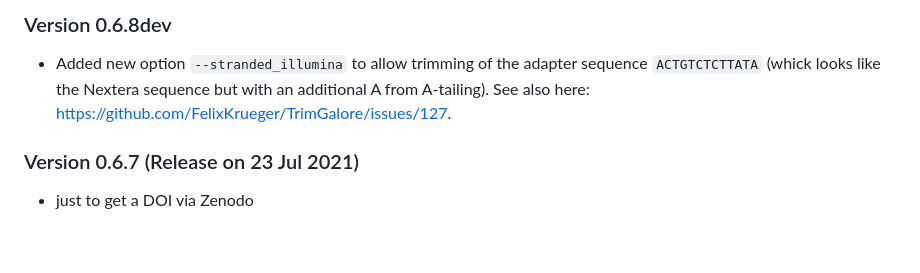
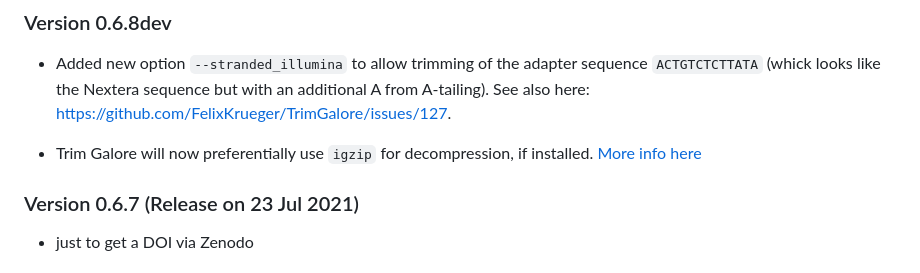
Before and after one commit to FelixKrueger/TrimGalore, a Markdown page: Changelog.md, the part around the change. Rendered like a GitHub page; blank space fills up the shorter version.

Commit message:
Update Changelog.md
Added `igzip` decompression to CHANGELOG

```diff
--- a/Changelog.md
+++ b/Changelog.md
@@ -2,6 +2,8 @@
 ### Version 0.6.8dev
 
 - Added new option `--stranded_illumina` to allow trimming of the adapter sequence `ACTGTCTCTTATA` (whick looks like the Nextera sequence but with an additional A from A-tailing). See also here: https://github.com/FelixKrueger/TrimGalore/issues/127.
+
+- Trim Galore will now preferentially use `igzip` for decompression, if installed. [More info here](https://github.com/FelixKrueger/TrimGalore/pull/149)
 
 ### Version 0.6.7 (Release on 23 Jul 2021)
 
```
